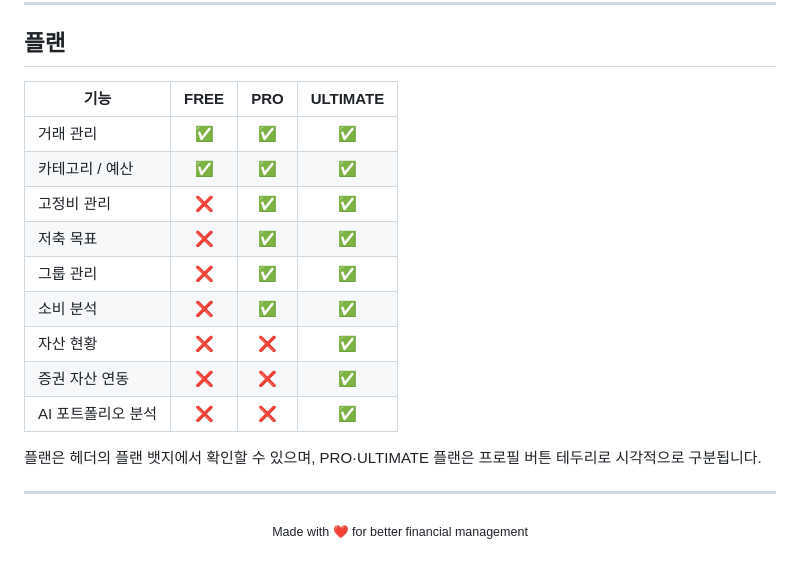
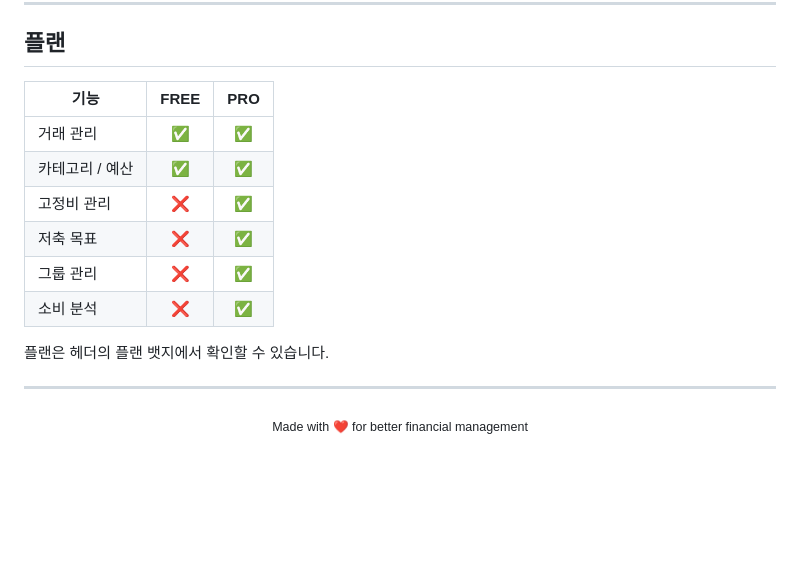
Before and after one commit to riroan/moneger, a Markdown page: README.md, the part around the change. GitHub-like rendering; blank space fills up the shorter version.

Commit message:
README 플랜 표에서 ULTIMATE 제거 (대외 비공개)
FREE / PRO 두 단계만 노출, 증권·자산·AI 관련 행 삭제

Co-Authored-By: Claude Sonnet 4.6 <noreply@anthropic.com>

```diff
--- a/README.md
+++ b/README.md
@@ -89,19 +89,16 @@
 
 ## 플랜
 
-| 기능 | FREE | PRO | ULTIMATE |
-|------|:----:|:---:|:--------:|
-| 거래 관리 | ✅ | ✅ | ✅ |
-| 카테고리 / 예산 | ✅ | ✅ | ✅ |
-| 고정비 관리 | ❌ | ✅ | ✅ |
-| 저축 목표 | ❌ | ✅ | ✅ |
-| 그룹 관리 | ❌ | ✅ | ✅ |
-| 소비 분석 | ❌ | ✅ | ✅ |
-| 자산 현황 | ❌ | ❌ | ✅ |
-| 증권 자산 연동 | ❌ | ❌ | ✅ |
-| AI 포트폴리오 분석 | ❌ | ❌ | ✅ |
+| 기능 | FREE | PRO |
+|------|:----:|:---:|
+| 거래 관리 | ✅ | ✅ |
+| 카테고리 / 예산 | ✅ | ✅ |
+| 고정비 관리 | ❌ | ✅ |
+| 저축 목표 | ❌ | ✅ |
+| 그룹 관리 | ❌ | ✅ |
+| 소비 분석 | ❌ | ✅ |
 
-플랜은 헤더의 플랜 뱃지에서 확인할 수 있으며, PRO·ULTIMATE 플랜은 프로필 버튼 테두리로 시각적으로 구분됩니다.
+플랜은 헤더의 플랜 뱃지에서 확인할 수 있습니다.
 
 ---
 
```
